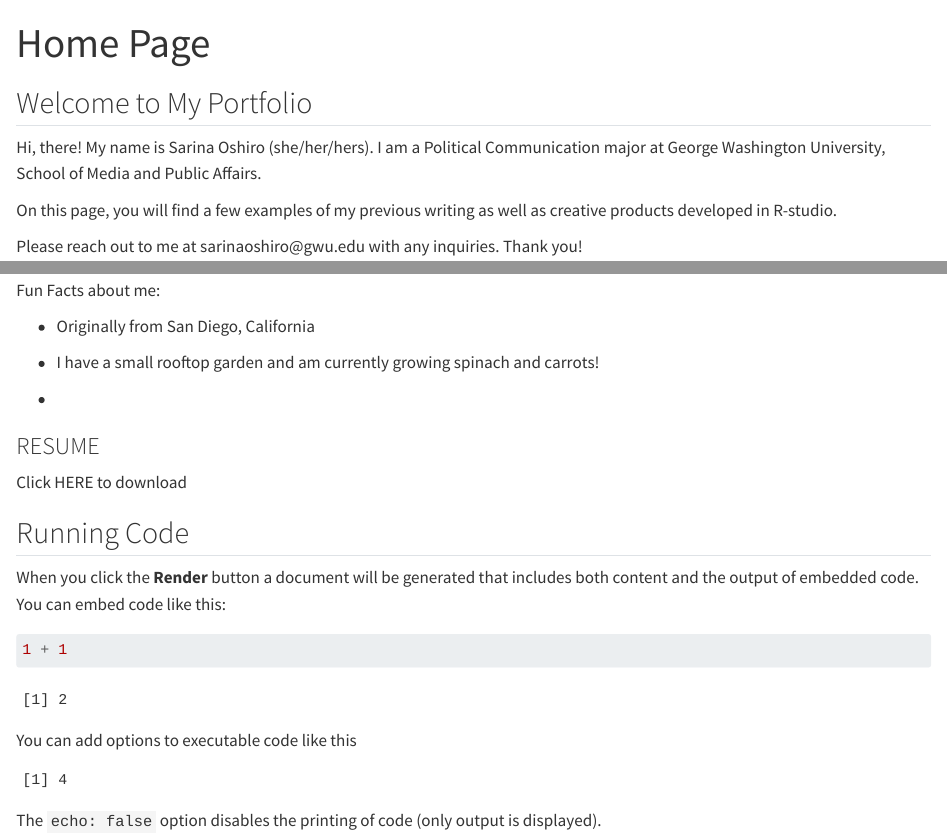
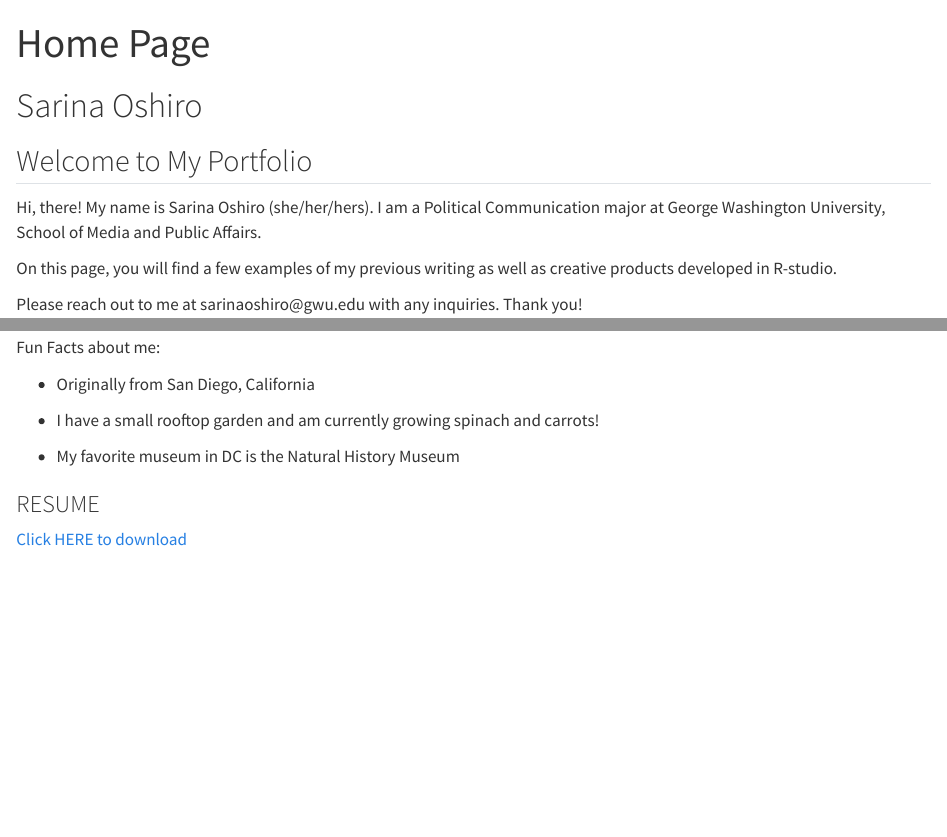
Before and after one commit to syoshiro/syoshiro.github.io, a Quarto document (Index.qmd): the page in a window 1100 px wide, from its top, and a second part further down, joined at a grey line. Rendered offline with R 4.5, knitr and Pandoc in place of Quarto, with nearby package versions.

````diff
--- a/Index.qmd
+++ b/Index.qmd
@@ -3,6 +3,8 @@
 format: html
 editor: visual
 ---
+
+# Sarina Oshiro
 
 ## Welcome to My Portfolio
 
@@ -20,25 +22,8 @@
 
 -   I have a small rooftop garden and am currently growing spinach and carrots!
 
--
+-    My favorite museum in DC is the Natural History Museum
 
 ### RESUME
 
-Click HERE to download
-
-## Running Code
-
-When you click the **Render** button a document will be generated that includes both content and the output of embedded code. You can embed code like this:
-
-```{r}
-1 + 1
-```
-
-You can add options to executable code like this
-
-```{r}
-#| echo: false
-2 * 2
-```
-
-The `echo: false` option disables the printing of code (only output is displayed).
+[Click HERE to download](https://github.com/syoshiro/web-portfolio/blob/main/Sarina%20Oshiro%20Resume%202024.pdf)
````
Also changed, not shown: Map.qmd (added, +17 -0 lines), Index.html (added).
